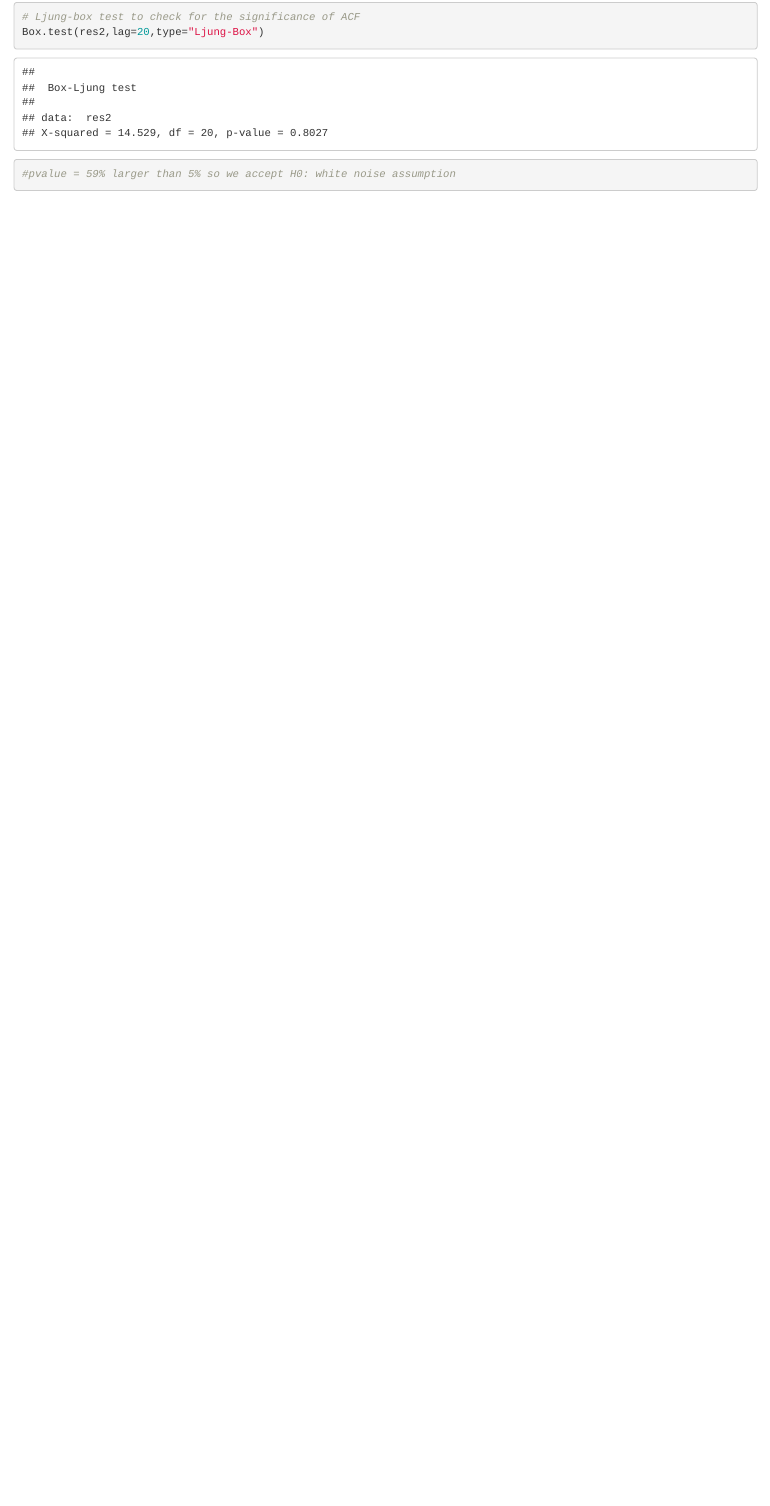
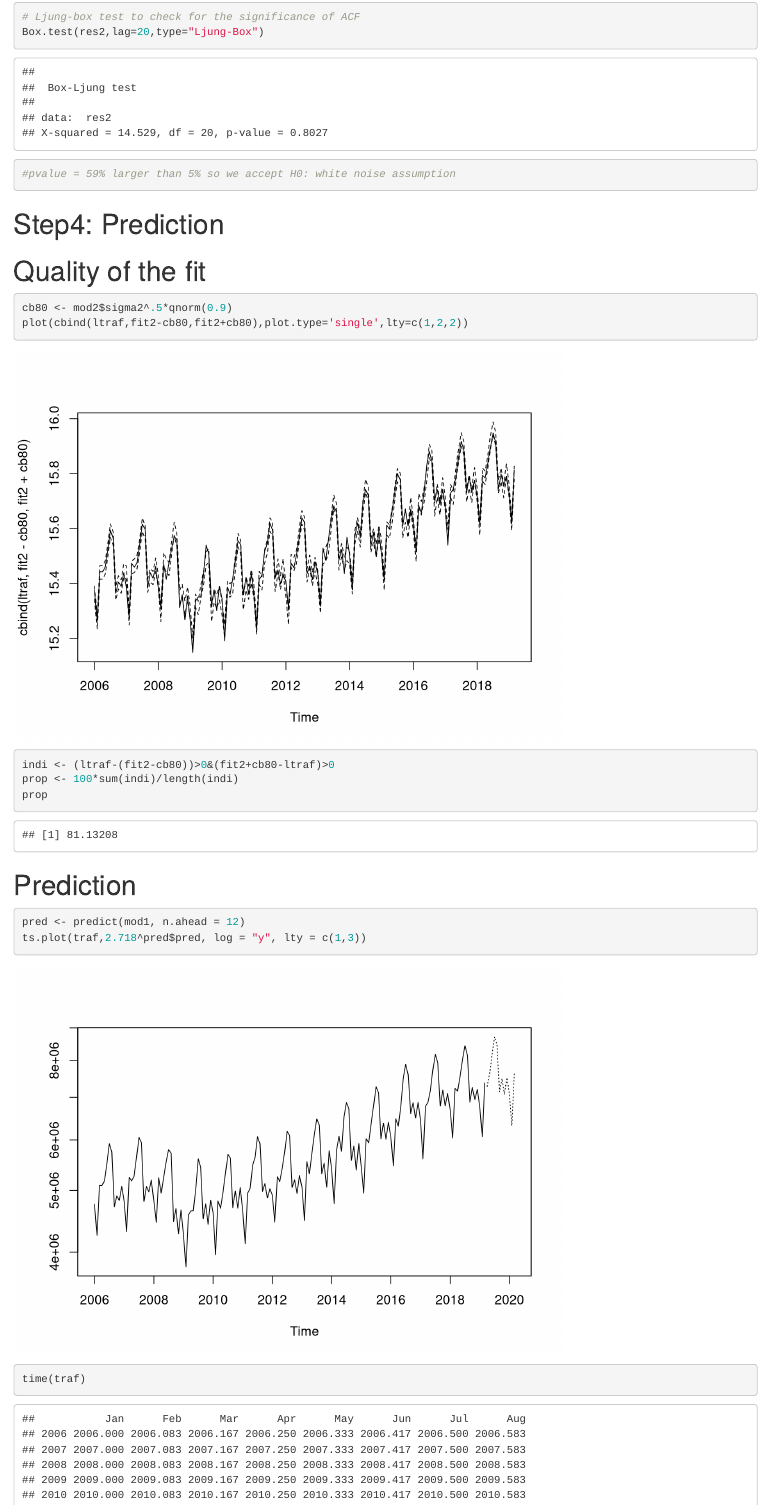
Before and after one commit to 13w13/U1_Time_Series_LAX_passenger_forecast_with_Box_Jenkins-, an R Markdown document (Lax_prediction.rmd): the page in a window 1100 px wide, from 2300 px down. Rendered offline with R 4.5, knitr and Pandoc, with nearby package versions; some code elsewhere in the file could not run offline.

Commit message:
predict test

````diff
--- a/Lax_prediction.rmd
+++ b/Lax_prediction.rmd
@@ -446,3 +446,23 @@ pacf(ts(res2, frequency=1),lag.max = 60)
 Box.test(res2,lag=20,type="Ljung-Box")
 #pvalue = 59% larger than 5% so we accept H0: white noise assumption
 ```
+# Step4: Prediction
+# Quality of the fit
+```{r}
+cb80 <- mod2$sigma2^.5*qnorm(0.9)
+plot(cbind(ltraf,fit2-cb80,fit2+cb80),plot.type='single',lty=c(1,2,2))
+```
+```{r}
+indi <- (ltraf-(fit2-cb80))>0&(fit2+cb80-ltraf)>0
+prop <- 100*sum(indi)/length(indi)
+prop
+```
+# Prediction
+```{r}
+
+pred <- predict(mod1, n.ahead = 12)
+ts.plot(traf,2.718^pred$pred, log = "y", lty = c(1,3))
+time(traf)
+
+
+```
````
